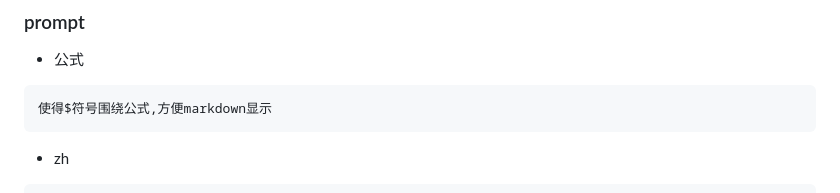
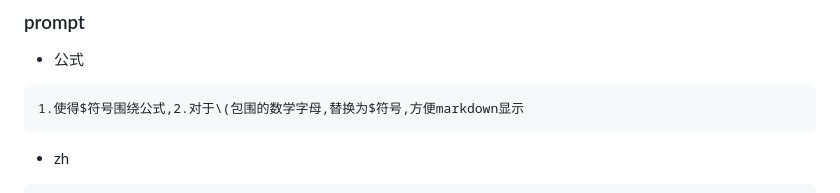
Before and after one commit to aceliuchanghong/my_lm_log, a Markdown page: README.md, the part around the change. GitHub-like rendering.

````diff
--- a/README.md
+++ b/README.md
@@ -36,7 +36,7 @@ source .venv/bin/activate
 - 公式
 
 ```
-使得$符号围绕公式,方便markdown显示
+1.使得$符号围绕公式,2.对于\(包围的数学字母,替换为$符号,方便markdown显示
 ```
 
 - zh
````
Also changed, not shown: 0_数学基础/对数.md (+70 -0 lines).
